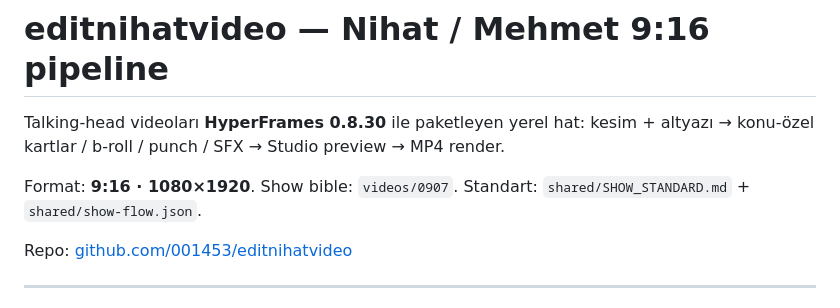
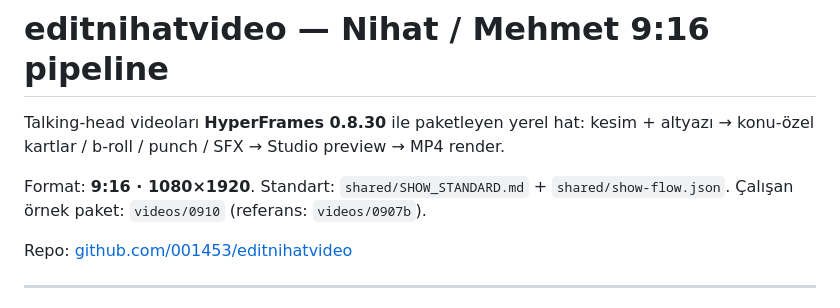
Before and after one commit to 001453/editnihatvideo, a Markdown page: README.md, the part around the change. GitHub-like rendering.

Commit message:
README: point to 0910 / 0907b as working examples.

```diff
--- a/README.md
+++ b/README.md
@@ -2,7 +2,7 @@
 
 Talking-head videoları **HyperFrames 0.8.30** ile paketleyen yerel hat: kesim + altyazı → konu-özel kartlar / b-roll / punch / SFX → Studio preview → MP4 render.
 
-Format: **9:16 · 1080×1920**. Show bible: `videos/0907`. Standart: `shared/SHOW_STANDARD.md` + `shared/show-flow.json`.
+Format: **9:16 · 1080×1920**. Standart: `shared/SHOW_STANDARD.md` + `shared/show-flow.json`. Çalışan örnek paket: `videos/0910` (referans: `videos/0907b`).
 
 Repo: [github.com/001453/editnihatvideo](https://github.com/001453/editnihatvideo)
 
```
